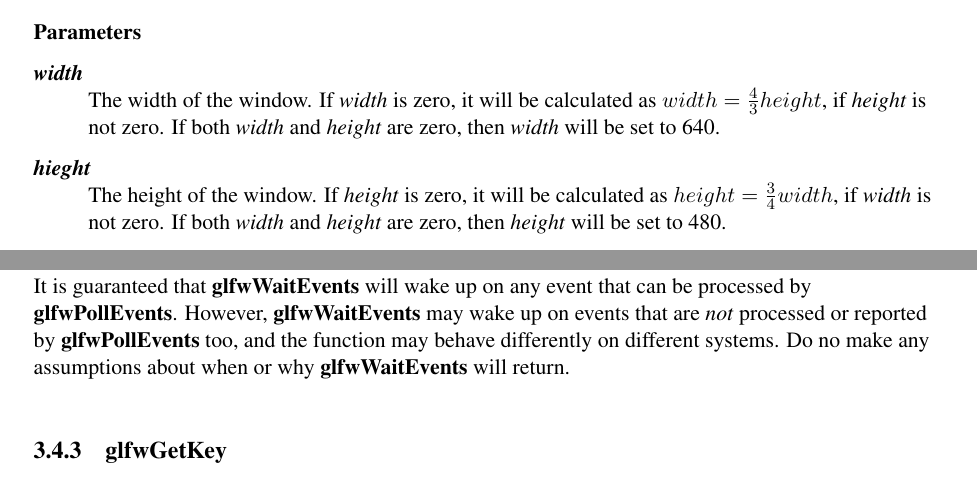
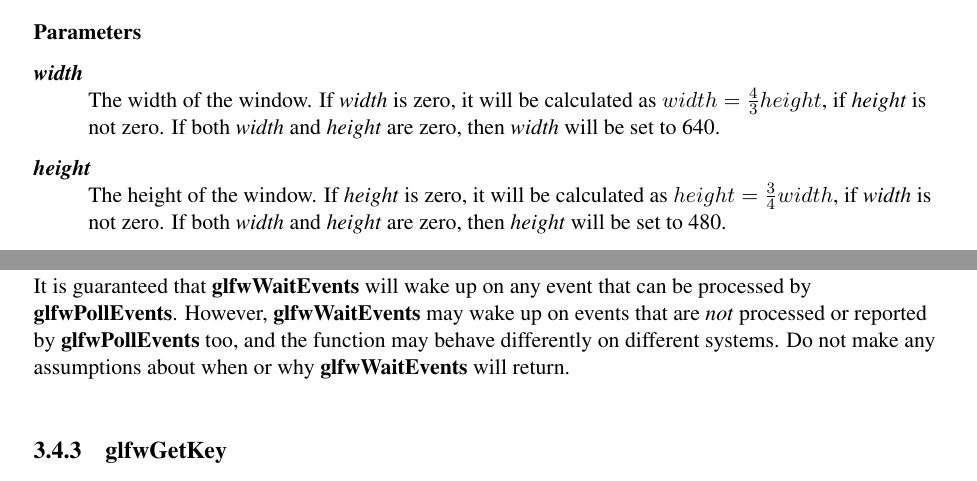
Before and after one commit to glfw/glfw-legacy, a LaTeX document (docs/glfwrm.tex): two parts of pages 12 and 25 of 45, joined at a grey line, cut so that both start at the same text. Compiled offline with pdfLaTeX; the source files are stored in an older character set and shown here as Unicode.

Commit message:
Fixed typos.

```diff
--- a/docs/glfwrm.tex
+++ b/docs/glfwrm.tex
@@ -335,7 +335,7 @@ int glfwOpenWindow( int width, int height, int redbits,
   calculated as ${width=\frac{4}{3}height}$, if \textit{height} is not
   zero. If both \textit{width} and \textit{height} are zero, then
   \textit{width} will be set to 640.
-\item [\textit{hieght}]\ \\
+\item [\textit{height}]\ \\
   The height of the window. If \textit{height} is zero, it will be
   calculated as ${height=\frac{3}{4}width}$, if \textit{width} is not
   zero. If both \textit{width} and \textit{height} are zero, then
@@ -1114,7 +1114,7 @@ It is guaranteed that \textbf{glfwWaitEvents} will wake up on any event
 that can be processed by \textbf{glfwPollEvents}. However,
 \textbf{glfwWaitEvents} may wake up on events that are \emph{not}
 processed or reported by \textbf{glfwPollEvents} too, and the function
-may behave differently on different systems. Do no make any assumptions
+may behave differently on different systems. Do not make any assumptions
 about when or why \textbf{glfwWaitEvents} will return.
 \end{refnotes}
 
```
